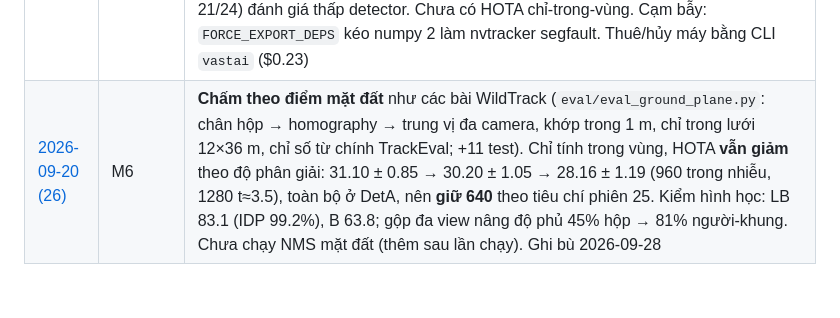
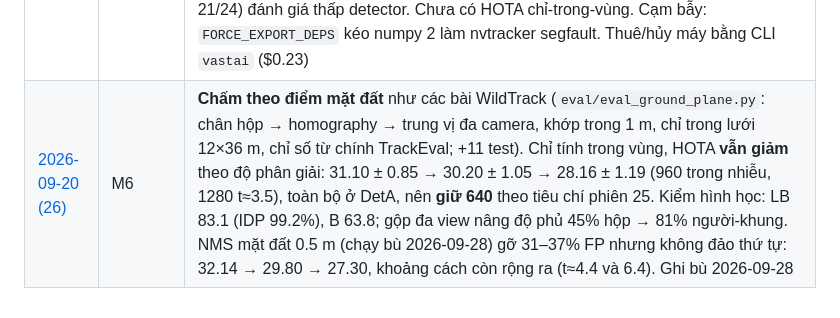
Before and after one commit to thanhthanhhp123/multi-cam-tracking, a Markdown page: docs/worklog/README.md, the part around the change. Rendered like a GitHub page.

```diff
--- a/docs/worklog/README.md
+++ b/docs/worklog/README.md
@@ -66,4 +66,4 @@ Quyết định nhỏ ghi thẳng trong worklog. Quyết định lớn: tạo AD
 | [2026-09-18 (23)](2026-09-18-23-do-do-tre-tung-chang.md) | M4/M5 | **Đo độ trễ theo từng chặng t0..t4** (`common/latency.py` + `tools/latency_report.py`; `t2` lấy miễn phí từ entry ID Redis). Chạy thật trên T4, 4 luồng 1080p có ReID, sync=true, engine cùng máy ($0.022): **giả thuyết p90 2.1 s của phiên 9 ĐÚNG** — đuôi là độ trễ CHỐT DANH TÍNH, không phải nghẽn. `window_wait` có đúng 3 chế độ (74.8% ≤0.1 s, 13.7% chờ cửa sổ, 11.3% chờ `idle_timeout`+cửa sổ, trần 3000 ms); mọi khâu khác cộng lại <10 ms. Trung vị 105.7 ms thì **64% là DeepStream** (67.4 ms). Hai lỗi của chính công cụ lộ ra khi đo thật: entry ID Redis lượng tử 1 ms (556/1018 mẫu âm giả), và vòng gán cuối lúc hết nguồn (`final_flush`) kéo p99 2.9 s → 45 s |
 | [2026-09-19 (24)](2026-09-19-24-tach-tracker-va-lien-ket.md) | M4 + M6 | **Tách lỗi AssA giữa tracker NvDCF và module liên kết** bằng kịch bản *oracle tracker* (`reembed_fixture --oracle-out`, hộp GT + id GT, cùng từng bit embedding với C) và hai trần liên kết hoàn hảo (LB/LC). A/C/B: HOTA 15.70 / 26.14 / 39.15, AssA 10.5 / 15.9 / 35.0 (n=3). **Nửa – nửa**: tracker 50–56%, liên kết 44–50% phần AssA mất so với trần 53.87 (B mới đạt 65% trần). AssA phạt cả hộp bị bỏ sót nên "AssA 6.34 khi DetA≈100" trong đề bài là sai (C thật: DetA 43). `EmbeddingCache` (r1 64 phút → r2 45 s); DirectML lỗi. Chỉ WildTrack 2 fps, đừng suy ra cho 25 fps |
 | [2026-09-20 (25)](2026-09-20-25-quet-do-phan-giai-detector.md) | M2 + M6 | **Quét độ phân giải suy luận của detector** (YOLO11s 640/960/1280, T4, n=3; đối chứng 640 chạy cùng instance khớp phiên 22: 15.79 vs 15.70). Recall @0.5 tăng 44.9% → 54.3% (giả thuyết "640 co người nhỏ" đúng) nhưng **HOTA toàn khung giảm 15.79 → 15.08 → 13.67**. `eval/diagnose_fp_region.py`: **82% hộp "sai" thêm ở 1280 có chân NGOÀI lưới 12×36 m mà WildTrack chú thích** (60% FP ngay ở 640) — chỉ tính trong vùng thì F1 tăng 0.565 → 0.608, ngược chiều HOTA. Nên kết luận "không phải đòn bẩy" **chưa đứng vững**; số DetA/DetPr của kịch bản A (phiên 21/24) đánh giá thấp detector. Chưa có HOTA chỉ-trong-vùng. Cạm bẫy: `FORCE_EXPORT_DEPS` kéo numpy 2 làm nvtracker segfault. Thuê/hủy máy bằng CLI `vastai` ($0.23) |
-| [2026-09-20 (26)](2026-09-20-26-cham-diem-mat-phang-mat-dat.md) | M6 | **Chấm theo điểm mặt đất** như các bài WildTrack (`eval/eval_ground_plane.py`: chân hộp → homography → trung vị đa camera, khớp trong 1 m, chỉ trong lưới 12×36 m, chỉ số từ chính TrackEval; +11 test). Chỉ tính trong vùng, HOTA **vẫn giảm** theo độ phân giải: 31.10 ± 0.85 → 30.20 ± 1.05 → 28.16 ± 1.19 (960 trong nhiễu, 1280 t≈3.5), toàn bộ ở DetA, nên **giữ 640** theo tiêu chí phiên 25. Kiểm hình học: LB 83.1 (IDP 99.2%), B 63.8; gộp đa view nâng độ phủ 45% hộp → 81% người-khung. Chưa chạy NMS mặt đất (thêm sau lần chạy). Ghi bù 2026-09-28 |
+| [2026-09-20 (26)](2026-09-20-26-cham-diem-mat-phang-mat-dat.md) | M6 | **Chấm theo điểm mặt đất** như các bài WildTrack (`eval/eval_ground_plane.py`: chân hộp → homography → trung vị đa camera, khớp trong 1 m, chỉ trong lưới 12×36 m, chỉ số từ chính TrackEval; +11 test). Chỉ tính trong vùng, HOTA **vẫn giảm** theo độ phân giải: 31.10 ± 0.85 → 30.20 ± 1.05 → 28.16 ± 1.19 (960 trong nhiễu, 1280 t≈3.5), toàn bộ ở DetA, nên **giữ 640** theo tiêu chí phiên 25. Kiểm hình học: LB 83.1 (IDP 99.2%), B 63.8; gộp đa view nâng độ phủ 45% hộp → 81% người-khung. NMS mặt đất 0.5 m (chạy bù 2026-09-28) gỡ 31–37% FP nhưng không đảo thứ tự: 32.14 → 29.80 → 27.30, khoảng cách còn rộng ra (t≈4.4 và 6.4). Ghi bù 2026-09-28 |
```
Also changed, not shown: docs/worklog/2026-09-20-26-cham-diem-mat-phang-mat-dat.md (+50 -16 lines).
